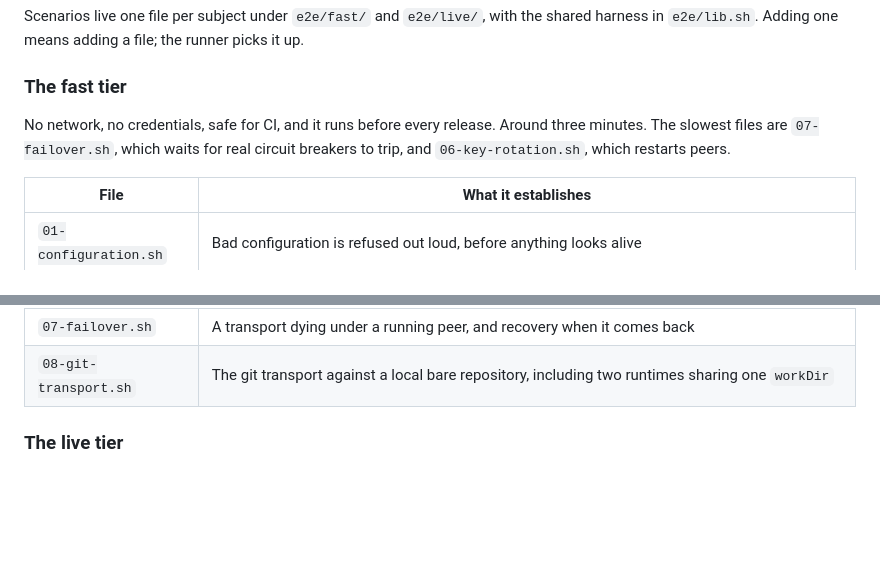
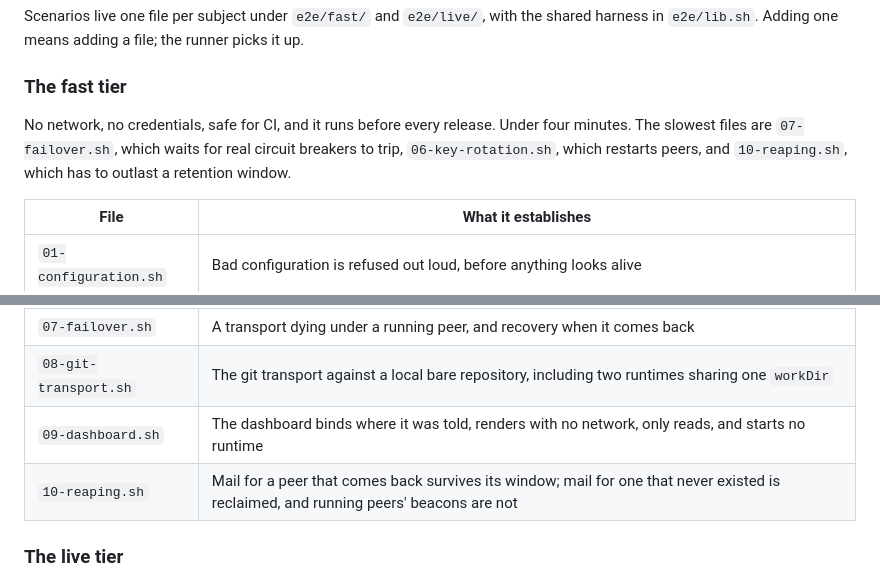
Before and after one commit to fyrlabs/dead-drop, a Markdown page: docs/testing.md, 2 parts joined by grey strips. Drawn GitHub-style; blank space fills up the shorter version.

Commit message:
docs(testing): list the dashboard and reaping scenarios in the fast tier table
The table stopped at 08-git-transport.sh, so 09-dashboard.sh had been missing since 0.7.0 and 10-reaping.sh since this release. The stated runtime is now under four minutes rather than around three.

```diff
--- a/docs/testing.md
+++ b/docs/testing.md
@@ -49,7 +49,7 @@ Scenarios live one file per subject under `e2e/fast/` and `e2e/live/`, with the
 
 ### The fast tier
 
-No network, no credentials, safe for CI, and it runs before every release. Around three minutes. The slowest files are `07-failover.sh`, which waits for real circuit breakers to trip, and `06-key-rotation.sh`, which restarts peers.
+No network, no credentials, safe for CI, and it runs before every release. Under four minutes. The slowest files are `07-failover.sh`, which waits for real circuit breakers to trip, `06-key-rotation.sh`, which restarts peers, and `10-reaping.sh`, which has to outlast a retention window.
 
 | File | What it establishes |
 | --- | --- |
@@ -61,6 +61,8 @@ No network, no credentials, safe for CI, and it runs before every release. Aroun
 | `06-key-rotation.sh` | Two-stage rotation with no downtime, and a peer left on the retired key failing closed |
 | `07-failover.sh` | A transport dying under a running peer, and recovery when it comes back |
 | `08-git-transport.sh` | The git transport against a local bare repository, including two runtimes sharing one `workDir` |
+| `09-dashboard.sh` | The dashboard binds where it was told, renders with no network, only reads, and starts no runtime |
+| `10-reaping.sh` | Mail for a peer that comes back survives its window; mail for one that never existed is reclaimed, and running peers' beacons are not |
 
 ### The live tier
 
```
